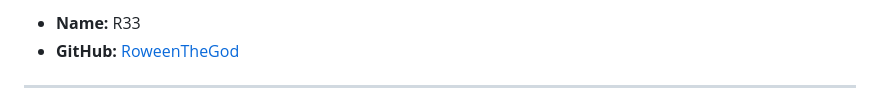
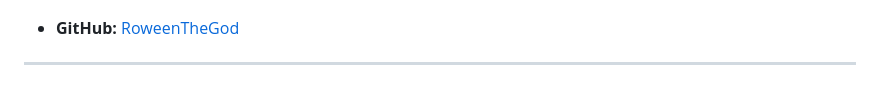
Before and after one commit to RoweenTheGod/Anon-Chat, a Markdown page: README.md, the part around one of its changes. Rendered like a GitHub page.

```diff
--- a/README.md
+++ b/README.md
@@ -138,5 +138,4 @@ Kullanıcılar; belgeler, resimler, ses dosyaları ve daha fazlası dahil olmak
 
-- **Name:** R33
 - **GitHub:** [RoweenTheGod](https://github.com/RoweenTheGod/)
 
 ---
```
Also changed, not shown: other parts of README.md (+4 -11 lines).
